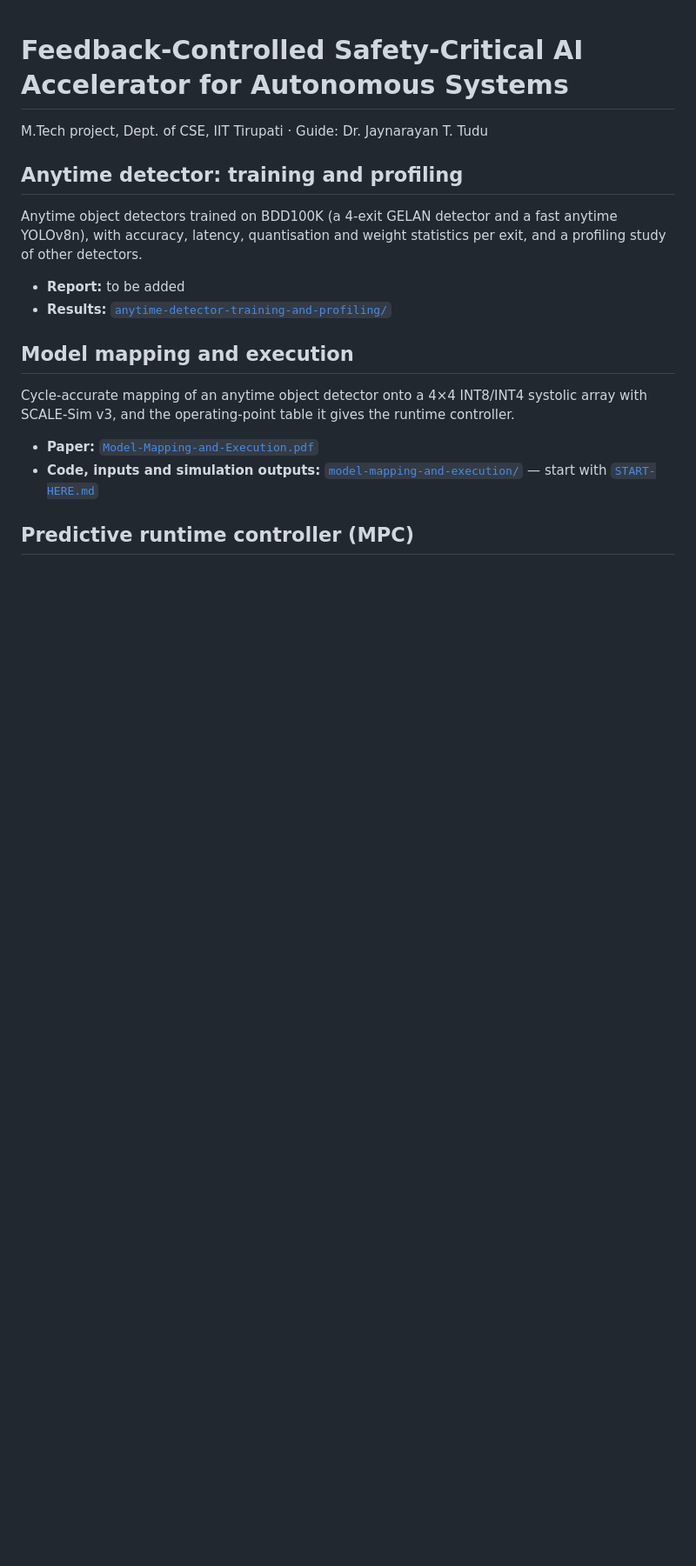
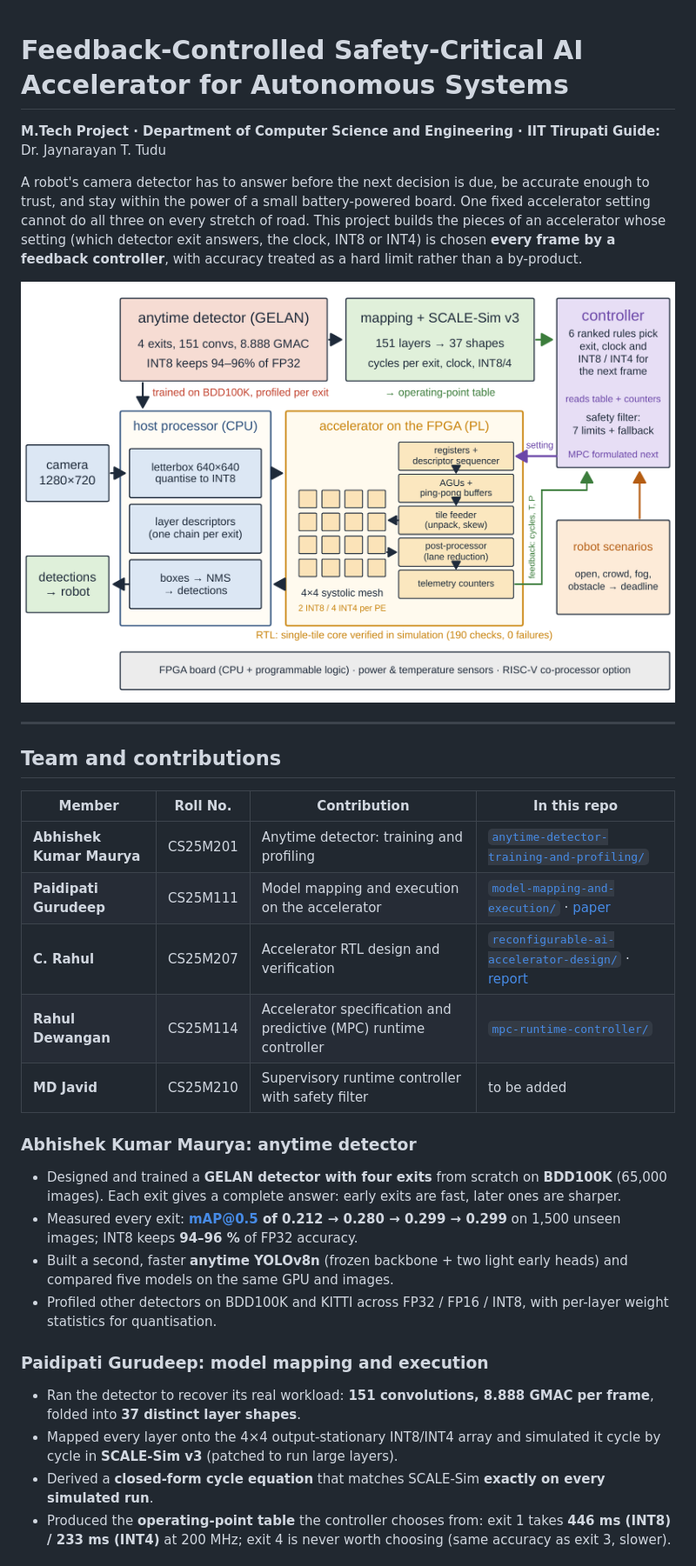
Before and after one commit to Gurudeep306/AI-Accelerator-MTP, a Markdown page: README.md, the part around one of its changes. Shown at 87% size. Drawn GitHub-style; pictures changed too: assets/system-architecture.png (added); blank space fills up the shorter version.

Commit message:
Rewrite README with each member's contribution and add the architecture figure

```diff
--- a/README.md
+++ b/README.md
@@ -1,20 +1,33 @@
 # Feedback-Controlled Safety-Critical AI Accelerator for Autonomous Systems
 
-M.Tech project, Dept. of CSE, IIT Tirupati · Guide: Dr. Jaynarayan T. Tudu
+**M.Tech Project · Department of Computer Science and Engineering · IIT Tirupati**
+**Guide:** Dr. Jaynarayan T. Tudu
 
-## Anytime detector: training and profiling
+A robot's camera detector has to answer before the next decision is due, be accurate enough to trust, and stay within the power of a small battery-powered board. One fixed accelerator setting cannot do all three on every stretch of road. This project builds the pieces of an accelerator whose setting (which detector exit answers, the clock, INT8 or INT4) is chosen **every frame by a feedback controller**, with accuracy treated as a hard limit rather than a by-product.
 
-Anytime object detectors trained on BDD100K (a 4-exit GELAN detector and a fast anytime YOLOv8n), with accuracy, latency, quantisation and weight statistics per exit, and a profiling study of other detectors.
+![System architecture](assets/system-architecture.png)
 
-- **Report:** to be added
-- **Results:** [`anytime-detector-training-and-profiling/`](anytime-detector-training-and-profiling/)
+---
 
-## Model mapping and execution
+## Team and contributions
 
-Cycle-accurate mapping of an anytime object detector onto a 4×4 INT8/INT4 systolic array with SCALE-Sim v3, and the operating-point table it gives the runtime controller.
+| Member | Roll No. | Contribution | In this repo |
+|---|---|---|---|
+| **Abhishek Kumar Maurya** | CS25M201 | Anytime detector: training and profiling | [`anytime-detector-training-and-profiling/`](anytime-detector-training-and-profiling/) |
+| **Paidipati Gurudeep** | CS25M111 | Model mapping and execution on the accelerator | [`model-mapping-and-execution/`](model-mapping-and-execution/) · [paper](Model-Mapping-and-Execution.pdf) |
+| **C. Rahul** | CS25M207 | Accelerator RTL design and verification | [`reconfigurable-ai-accelerator-design/`](reconfigurable-ai-accelerator-design/) · [report](Reconfigurable_AI_Accelerator_Project_Report.pdf) |
+| **Rahul Dewangan** | CS25M114 | Accelerator specification and predictive (MPC) runtime controller | [`mpc-runtime-controller/`](mpc-runtime-controller/) |
+| **MD Javid** | CS25M210 | Supervisory runtime controller with safety filter | to be added |
 
-- **Paper:** [`Model-Mapping-and-Execution.pdf`](Model-Mapping-and-Execution.pdf)
-- **Code, inputs and simulation outputs:** [`model-mapping-and-execution/`](model-mapping-and-execution/) — start with [`START-HERE.md`](model-mapping-and-execution/START-HERE.md)
+### Abhishek Kumar Maurya: anytime detector
+- Designed and trained a **GELAN detector with four exits** from scratch on **BDD100K** (65,000 images). Each exit gives a complete answer: early exits are fast, later ones are sharper.
+- Measured every exit: **mAP@0.5 of 0.212 → 0.280 → 0.299 → 0.299** on 1,500 unseen images; INT8 keeps **94–96 %** of FP32 accuracy.
+- Built a second, faster **anytime YOLOv8n** (frozen backbone + two light early heads) and compared five models on the same GPU and images.
+- Profiled other detectors on BDD100K and KITTI across FP32 / FP16 / INT8, with per-layer weight statistics for quantisation.
 
-## Predictive runtime controller (MPC)
+### Paidipati Gurudeep: model mapping and execution
+- Ran the detector to recover its real workload: **151 convolutions, 8.888 GMAC per frame**, folded into **37 distinct layer shapes**.
+- Mapped every layer onto the 4×4 output-stationary INT8/INT4 array and simulated it cycle by cycle in **SCALE-Sim v3** (patched to run large layers).
+- Derived a **closed-form cycle equation** that matches SCALE-Sim **exactly on every simulated run**.
+- Produced the **operating-point table** the controller chooses from: exit 1 takes **446 ms (INT8) / 233 ms (INT4)** at 200 MHz; exit 4 is never worth choosing (same accuracy as exit 3, slower).
 
```
Also changed, not shown: other parts of README.md (+41 -7 lines).
